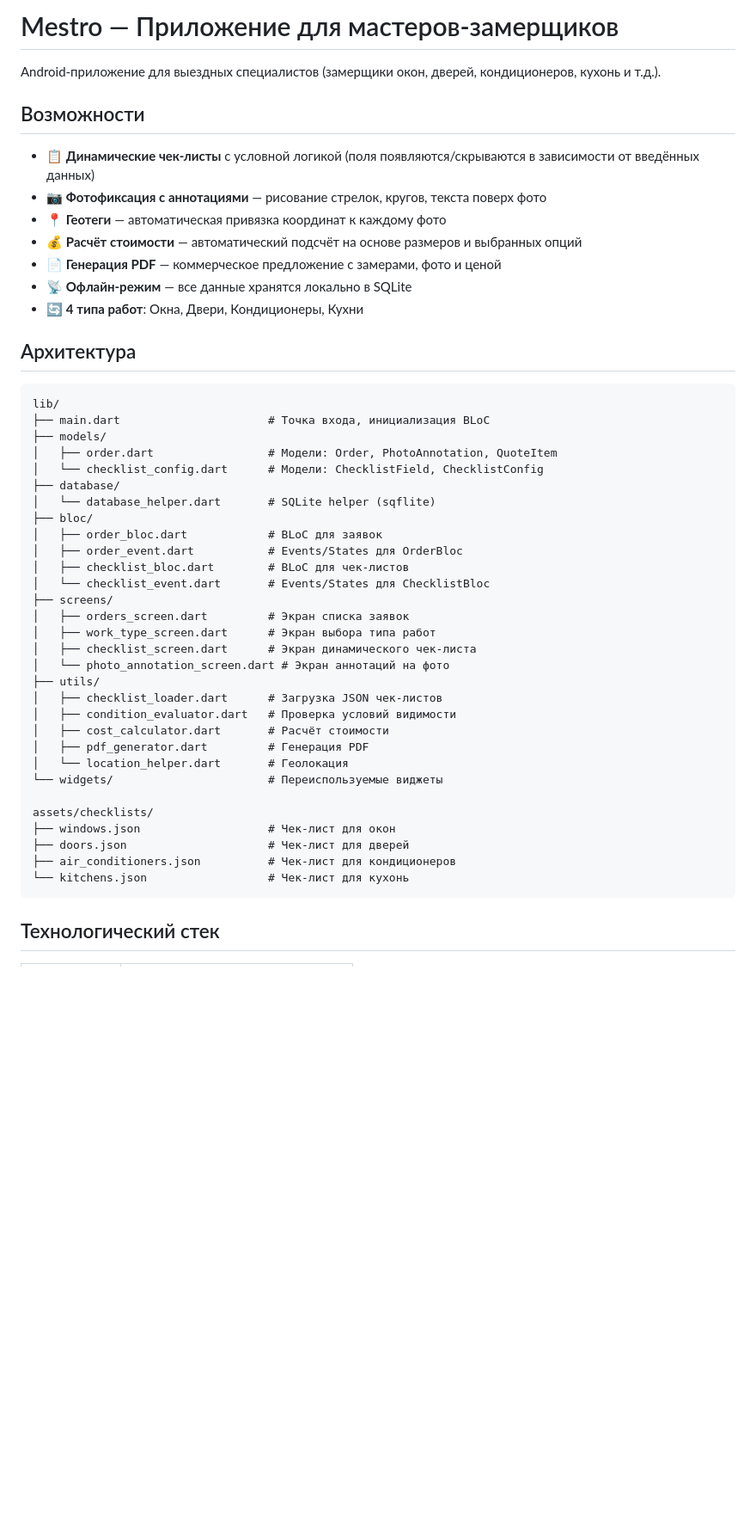
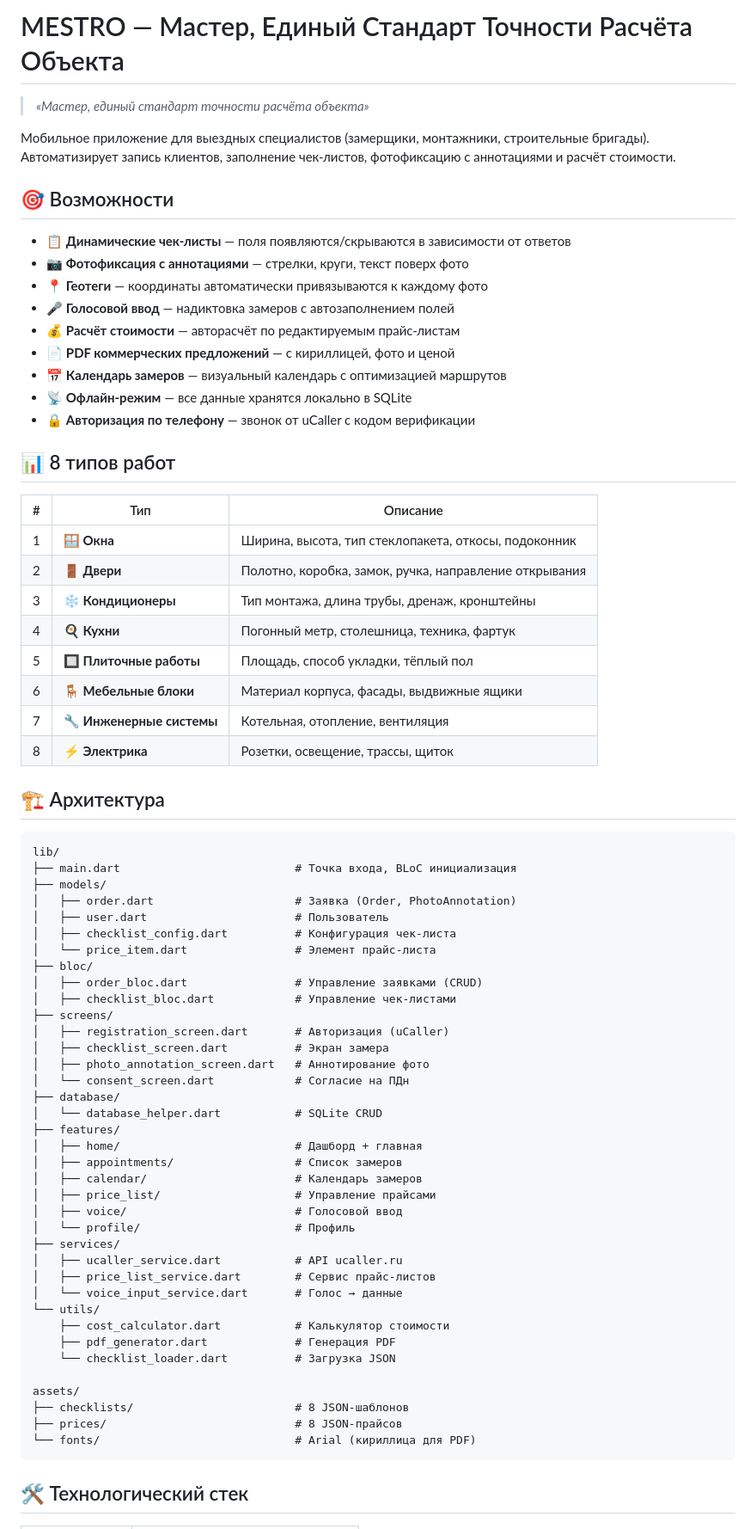
Before and after one commit to morozzz174/MESTRO, a Markdown page: README.md, the part around one of its changes. Shown at 86% size. GitHub-like rendering; blank space fills up the shorter version.

Commit message:
docs: обновить README — 8 типов работ, актуальная архитектура

````diff
--- a/README.md
+++ b/README.md
@@ -1,51 +1,75 @@
-# Mestro — Приложение для мастеров-замерщиков
+# MESTRO — Мастер, Единый Стандарт Точности Расчёта Объекта
 
-Android-приложение для выездных специалистов (замерщики окон, дверей, кондиционеров, кухонь и т.д.).
+> *«Мастер, единый стандарт точности расчёта объекта»*
 
-## Возможности
+Мобильное приложение для выездных специалистов (замерщики, монтажники, строительные бригады). Автоматизирует запись клиентов, заполнение чек-листов, фотофиксацию с аннотациями и расчёт стоимости.
 
-- 📋 **Динамические чек-листы** с условной логикой (поля появляются/скрываются в зависимости от введённых данных)
-- 📷 **Фотофиксация с аннотациями** — рисование стрелок, кругов, текста поверх фото
-- 📍 **Геотеги** — автоматическая привязка координат к каждому фото
-- 💰 **Расчёт стоимости** — автоматический подсчёт на основе размеров и выбранных опций
-- 📄 **Генерация PDF** — коммерческое предложение с замерами, фото и ценой
+## 🎯 Возможности
+
+- 📋 **Динамические чек-листы** — поля появляются/скрываются в зависимости от ответов
+- 📷 **Фотофиксация с аннотациями** — стрелки, круги, текст поверх фото
+- 📍 **Геотеги** — координаты автоматически привязываются к каждому фото
+- 🎤 **Голосовой ввод** — надиктовка замеров с автозаполнением полей
+- 💰 **Расчёт стоимости** — авторасчёт по редактируемым прайс-листам
+- 📄 **PDF коммерческих предложений** — с кириллицей, фото и ценой
+- 📅 **Календарь замеров** — визуальный календарь с оптимизацией маршрутов
 - 📡 **Офлайн-режим** — все данные хранятся локально в SQLite
-- 🔄 **4 типа работ**: Окна, Двери, Кондиционеры, Кухни
+- 🔒 **Авторизация по телефону** — звонок от uCaller с кодом верификации
 
-## Архитектура
+## 📊 8 типов работ
+
+| # | Тип | Описание |
+|---|-----|----------|
+| 1 | 🪟 **Окна** | Ширина, высота, тип стеклопакета, откосы, подоконник |
+| 2 | 🚪 **Двери** | Полотно, коробка, замок, ручка, направление открывания |
+| 3 | ❄️ **Кондиционеры** | Тип монтажа, длина трубы, дренаж, кронштейны |
+| 4 | 🍳 **Кухни** | Погонный метр, столешница, техника, фартук |
+| 5 | 🔲 **Плиточные работы** | Площадь, способ укладки, тёплый пол |
+| 6 | 🪑 **Мебельные блоки** | Материал корпуса, фасады, выдвижные ящики |
+| 7 | 🔧 **Инженерные системы** | Котельная, отопление, вентиляция |
+| 8 | ⚡ **Электрика** | Розетки, освещение, трассы, щиток |
+
+## 🏗️ Архитектура
 
 ```
 lib/
-├── main.dart                      # Точка входа, инициализация BLoC
+├── main.dart                          # Точка входа, BLoC инициализация
 ├── models/
-│   ├── order.dart                 # Модели: Order, PhotoAnnotation, QuoteItem
-│   └── checklist_config.dart      # Модели: ChecklistField, ChecklistConfig
+│   ├── order.dart                     # Заявка (Order, PhotoAnnotation)
+│   ├── user.dart                      # Пользователь
+│   ├── checklist_config.dart          # Конфигурация чек-листа
+│   └── price_item.dart                # Элемент прайс-листа
+├── bloc/
+│   ├── order_bloc.dart                # Управление заявками (CRUD)
+│   ├── checklist_bloc.dart            # Управление чек-листами
+├── screens/
+│   ├── registration_screen.dart       # Авторизация (uCaller)
+│   ├── checklist_screen.dart          # Экран замера
+│   ├── photo_annotation_screen.dart   # Аннотирование фото
+│   └── consent_screen.dart            # Согласие на ПДн
 ├── database/
-│   └── database_helper.dart       # SQLite helper (sqflite)
-├── bloc/
-│   ├── order_bloc.dart            # BLoC для заявок
-│   ├── order_event.dart           # Events/States для OrderBloc
-│   ├── checklist_bloc.dart        # BLoC для чек-листов
-│   └── checklist_event.dart       # Events/States для ChecklistBloc
-├── screens/
-│   ├── orders_screen.dart         # Экран списка заявок
-│   ├── work_type_screen.dart      # Экран выбора типа работ
-│   ├── checklist_screen.dart      # Экран динамического чек-листа
-│   └── photo_annotation_screen.dart # Экран аннотаций на фото
-├── utils/
-│   ├── checklist_loader.dart      # Загрузка JSON чек-листов
-│   ├── condition_evaluator.dart   # Проверка условий видимости
-│   ├── cost_calculator.dart       # Расчёт стоимости
-│   ├── pdf_generator.dart         # Генерация PDF
-│   └── location_helper.dart       # Геолокация
-└── widgets/                       # Переиспользуемые виджеты
+│   └── database_helper.dart           # SQLite CRUD
+├── features/
+│   ├── home/                          # Дашборд + главная
+│   ├── appointments/                  # Список замеров
+│   ├── calendar/                      # Календарь замеров
+│   ├── price_list/                    # Управление прайсами
+│   ├── voice/                         # Голосовой ввод
+│   └── profile/                       # Профиль
+├── services/
+│   ├── ucaller_service.dart           # API ucaller.ru
+│   ├── price_list_service.dart        # Сервис прайс-листов
+│   └── voice_input_service.dart       # Голос → данные
+└── utils/
+    ├── cost_calculator.dart           # Калькулятор стоимости
+    ├── pdf_generator.dart             # Генерация PDF
+    └── checklist_loader.dart          # Загрузка JSON
 
-assets/checklists/
-├── windows.json                   # Чек-лист для окон
-├── doors.json                     # Чек-лист для дверей
-├── air_conditioners.json          # Чек-лист для кондиционеров
-└── kitchens.json                  # Чек-лист для кухонь
+assets/
+├── checklists/                        # 8 JSON-шаблонов
+├── prices/                            # 8 JSON-прайсов
+└── fonts/                             # Arial (кириллица для PDF)
 ```
 
-## Технологический стек
+## 🛠️ Технологический стек
 
````
Also changed, not shown: other parts of README.md (+51 -51 lines).
